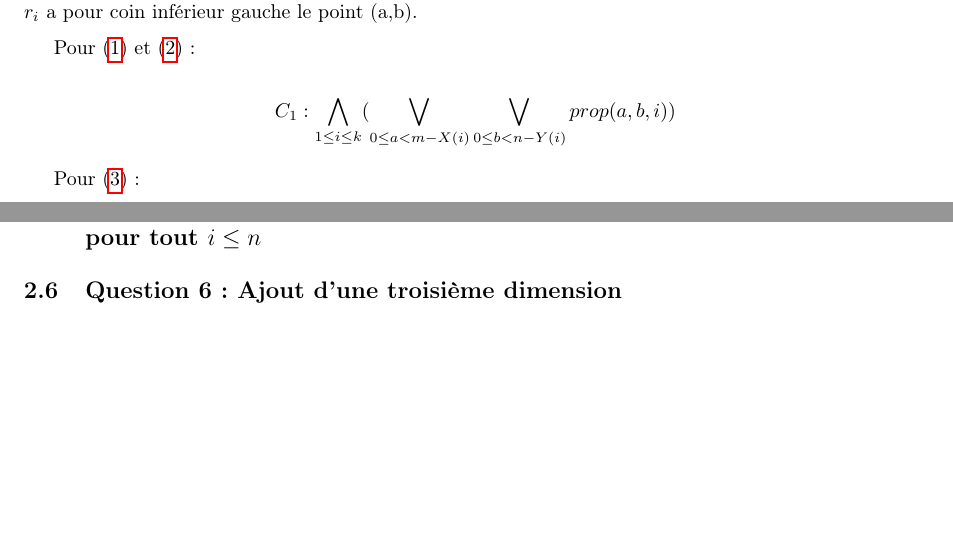
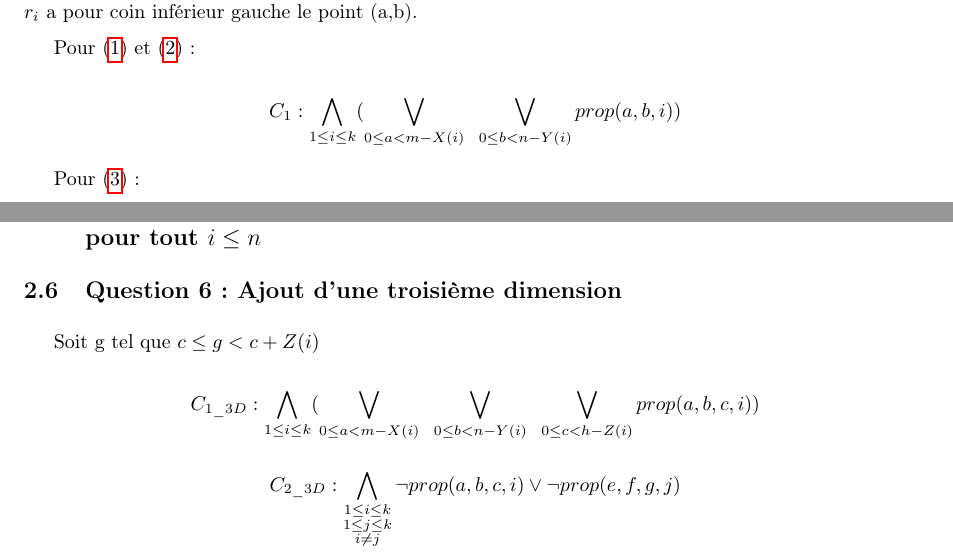
Before and after one commit to BamBalaam/SAT-OPP, a LaTeX document (report/report.tex): two parts of pages 3 and 4 of 5, joined at a grey line, cut so that both start at the same text, the shorter picture padded with empty space. Compiled offline with pdfLaTeX.

Commit message:
Question 3D in report

```diff
--- a/report/report.tex
+++ b/report/report.tex
@@ -158,7 +158,7 @@ Soit prop un cube de propositions de dimensions n,m et k tel que prop(a,b,i) est
 
 Pour \eqref{eq:cont1} et \eqref{eq:cont5}:
 
-$$C_1 : \bigwedge_{1 \leq i \leq k} ( \bigvee_{0 \leq a < m - X(i)} \bigvee_{0 \leq b < n - Y(i)} prop(a,b,i)) $$
+$$C_1 : \bigwedge_{1 \leq i \leq k} ( \bigvee_{0 \leq a < m - X(i)}\;\; \bigvee_{0 \leq b < n - Y(i)} prop(a,b,i)) $$
 
 
 Pour \eqref{eq:cont6}:
@@ -191,6 +191,13 @@ $$FNC: C_1 \wedge C_2$$
 \subsection{Question 5: Si R est un carré et n un entier donné, trouver la plus petite dimension de R admettant une solution pour des carrés de taille $i \times i$ pour tout $i \leq n$}
 
 \subsection{Question 6: Ajout d'une troisième dimension}
+
+Soit g tel que $c \leq g < c + Z(i)$
+
+$$C_{1\_3D} : \bigwedge_{1 \leq i \leq k} ( \bigvee_{0 \leq a < m - X(i)}\;\; \bigvee_{0 \leq b < n - Y(i)}\;\; \bigvee_{0 \leq c < h - Z(i)} prop(a,b,c,i)) $$
+
+$$C_{2\_3D} : \bigwedge_{\substack{1 \leq i \leq k \\ 1 \leq j \leq k \\ i \neq j}} \neg prop(a,b,c,i) \lor \neg prop(e,f,g,j)$$
+
 
 \newpage
 
```
